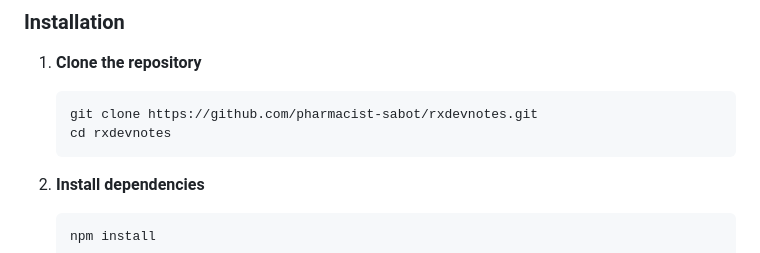
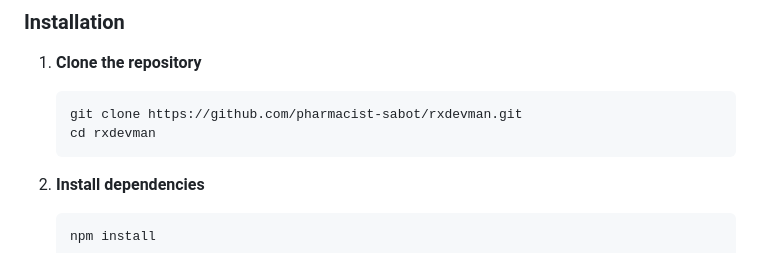
Before and after one commit to pharmacist-sabot/rxdevnotes, a Markdown page: README.md, the part around the change. GitHub-like rendering.

Commit message:
chore: update repository references from rxdevnotes to rxdevman in documentation

````diff
--- a/README.md
+++ b/README.md
@@ -94,8 +94,8 @@ Follow these steps to set up the project locally.
 1.  **Clone the repository**
 
     ```bash
-    git clone https://github.com/pharmacist-sabot/rxdevnotes.git
-    cd rxdevnotes
+    git clone https://github.com/pharmacist-sabot/rxdevman.git
+    cd rxdevman
     ```
 
 2.  **Install dependencies**
````
Also changed, not shown: CHANGELOG.md (+97 -97 lines).
